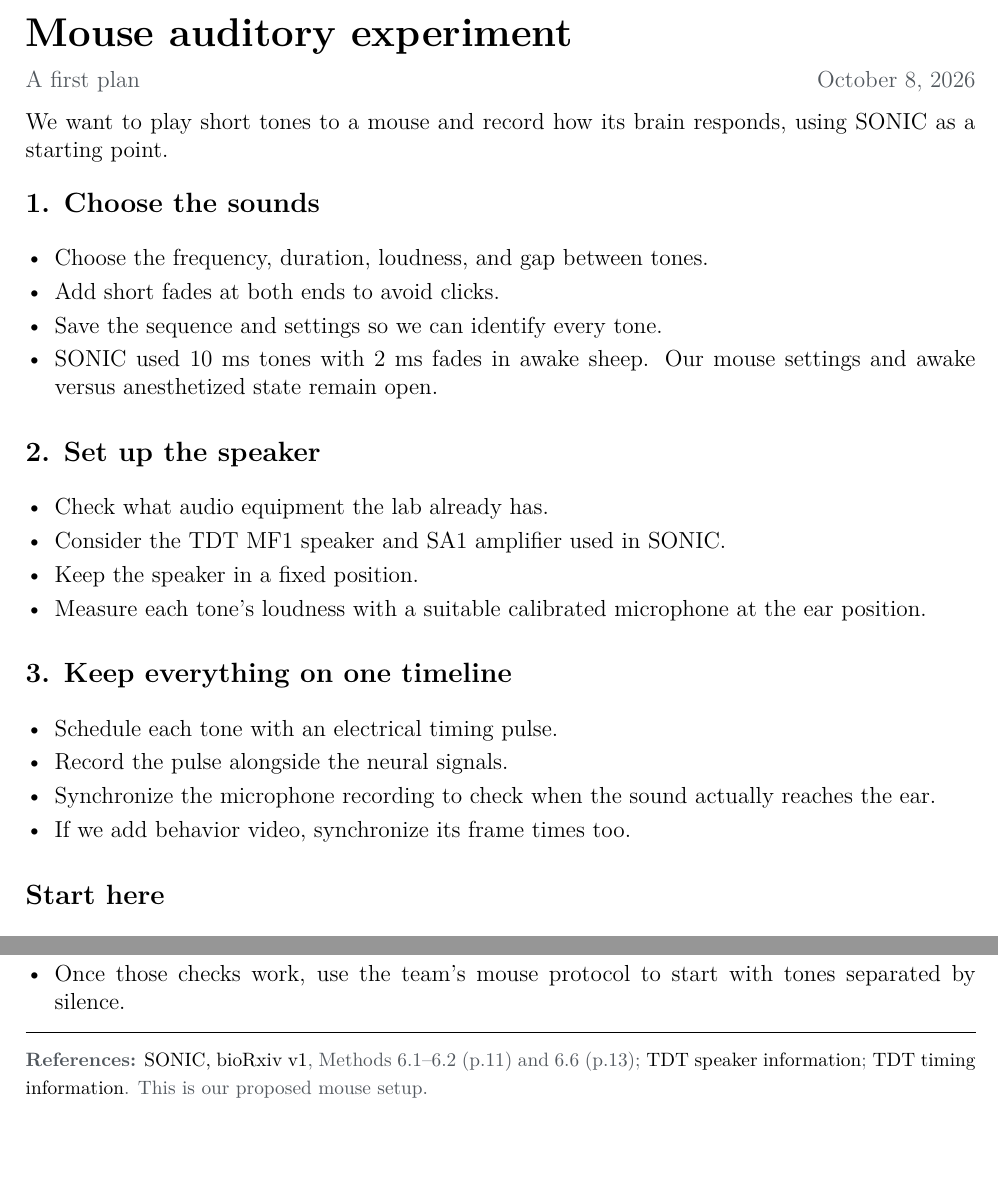
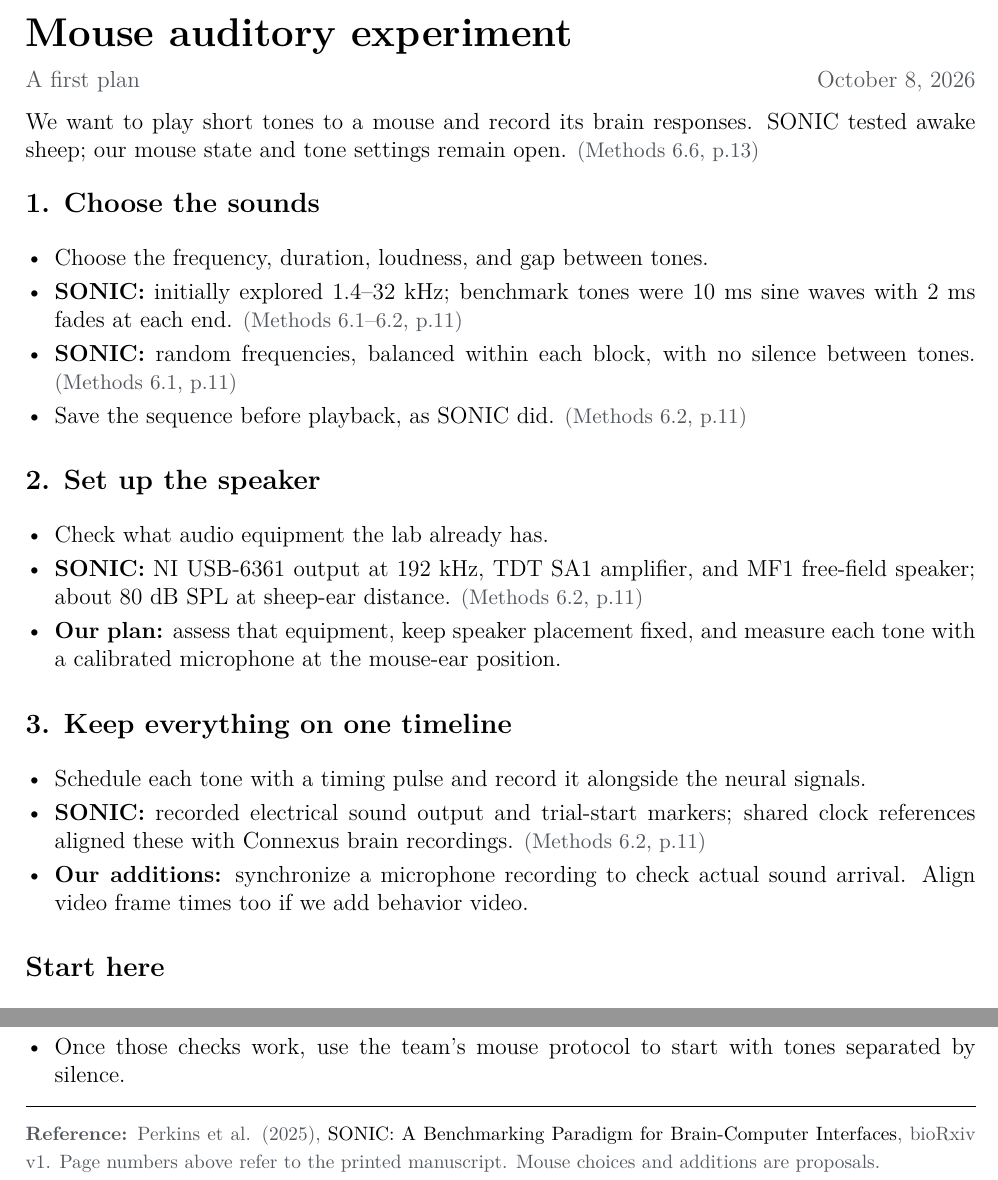
Before and after one commit to HowardWHSrun/audiotory_benchmark, a LaTeX document (output/pdf/Mouse_Auditory_Experiment.tex): two parts of the page, joined at a grey line, cut so that both start at the same text. Compiled offline with pdfLaTeX.

Commit message:
Reference SONIC method choices in mouse experiment draft

```diff
--- a/output/pdf/Mouse_Auditory_Experiment.tex
+++ b/output/pdf/Mouse_Auditory_Experiment.tex
@@ -10,35 +10,34 @@
 \setlist[itemize]{leftmargin=*,itemsep=3pt,topsep=3pt,parsep=0pt}
 \pagestyle{empty}
 \newcommand{\topic}[1]{\vspace{7pt}{\large\bfseries #1}\par}
+\newcommand{\sonicref}[1]{{\small\color{muted}(Methods #1)}}
 \begin{document}
 
 {\LARGE\bfseries Mouse auditory experiment}\par
 {\color{muted}A first plan \hfill October 8, 2026}\par
 
-We want to play short tones to a mouse and record how its brain responds, using SONIC as a starting point.
+We want to play short tones to a mouse and record its brain responses. SONIC tested awake sheep; our mouse state and tone settings remain open. \sonicref{6.6, p.13}
 
 \topic{1. Choose the sounds}
 \begin{itemize}
 \item Choose the frequency, duration, loudness, and gap between tones.
-\item Add short fades at both ends to avoid clicks.
-\item Save the sequence and settings so we can identify every tone.
-\item SONIC used 10 ms tones with 2 ms fades in awake sheep. Our mouse settings and awake versus anesthetized state remain open.
+\item \textbf{SONIC:} initially explored 1.4--32 kHz; benchmark tones were 10 ms sine waves with 2 ms fades at each end. \sonicref{6.1--6.2, p.11}
+\item \textbf{SONIC:} random frequencies, balanced within each block, with no silence between tones. \sonicref{6.1, p.11}
+\item Save the sequence before playback, as SONIC did. \sonicref{6.2, p.11}
 \end{itemize}
 
 \topic{2. Set up the speaker}
 \begin{itemize}
 \item Check what audio equipment the lab already has.
-\item Consider the TDT MF1 speaker and SA1 amplifier used in SONIC.
-\item Keep the speaker in a fixed position.
-\item Measure each tone's loudness with a suitable calibrated microphone at the ear position.
+\item \textbf{SONIC:} NI USB-6361 output at 192 kHz, TDT SA1 amplifier, and MF1 free-field speaker; about 80 dB SPL at sheep-ear distance. \sonicref{6.2, p.11}
+\item \textbf{Our plan:} assess that equipment, keep speaker placement fixed, and measure each tone with a calibrated microphone at the mouse-ear position.
 \end{itemize}
 
 \topic{3. Keep everything on one timeline}
 \begin{itemize}
-\item Schedule each tone with an electrical timing pulse.
-\item Record the pulse alongside the neural signals.
-\item Synchronize the microphone recording to check when the sound actually reaches the ear.
-\item If we add behavior video, synchronize its frame times too.
+\item Schedule each tone with a timing pulse and record it alongside the neural signals.
+\item \textbf{SONIC:} recorded electrical sound output and trial-start markers; shared clock references aligned these with Connexus brain recordings. \sonicref{6.2, p.11}
+\item \textbf{Our additions:} synchronize a microphone recording to check actual sound arrival. Align video frame times too if we add behavior video.
 \end{itemize}
 
 \topic{Start here}
@@ -52,6 +51,6 @@ We want to play short tones to a mouse and record how its brain responds, using
 \hrule
 \vspace{3pt}
 {\footnotesize\color{muted}
-\textbf{References:} \href{https://doi.org/10.1101/2025.09.30.679683}{SONIC, bioRxiv v1}, Methods 6.1--6.2 (p.11) and 6.6 (p.13); \href{https://www.tdt.com/product/mf1-multi-field-magnetic-speakers/}{TDT speaker information}; \href{https://www.tdt.com/files/fastfacts/IODelays.pdf}{TDT timing information}. This is our proposed mouse setup.}
+\textbf{Reference:} Perkins et al. (2025), \href{https://doi.org/10.1101/2025.09.30.679683}{SONIC: A Benchmarking Paradigm for Brain-Computer Interfaces}, bioRxiv v1. Page numbers above refer to the printed manuscript. Mouse choices and additions are proposals.}
 
 \end{document}
```
Also changed, not shown: Research_Log.md (+6 -0 lines), README.md, output/pdf/Mouse_Auditory_Experiment.pdf.
